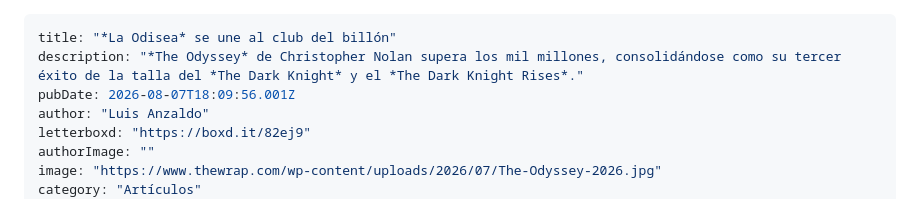
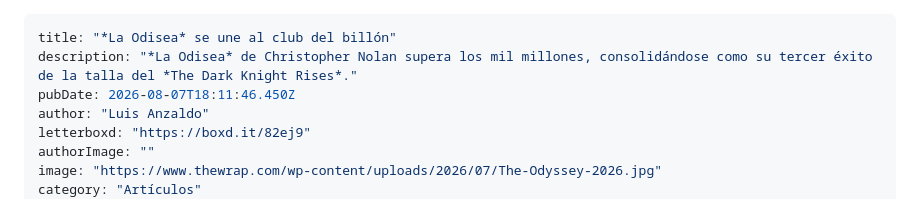
Before and after one commit to luisanzaldo/rutadorada, a Markdown page: drafts/2026-08-07-la-odisea-se-une-al-club-del-billon.md, the part around the change. Rendered like a GitHub page.

Commit message:
draft: *La Odisea* se une al club del billón

```diff
--- a/drafts/2026-08-07-la-odisea-se-une-al-club-del-billon.md
+++ b/drafts/2026-08-07-la-odisea-se-une-al-club-del-billon.md
@@ -1,7 +1,7 @@
 ---
 title: "*La Odisea* se une al club del billón"
-description: "*The Odyssey* de Christopher Nolan supera los mil millones, consolidándose como su tercer éxito de la talla del *The Dark Knight* y el *The Dark Knight Rises*."
-pubDate: 2026-08-07T18:09:56.001Z
+description: "*La Odisea* de Christopher Nolan supera los mil millones, consolidándose como su tercer éxito de la talla del *The Dark Knight Rises*."
+pubDate: 2026-08-07T18:11:46.450Z
 author: "Luis Anzaldo"
 letterboxd: "https://boxd.it/82ej9"
 authorImage: ""
```
